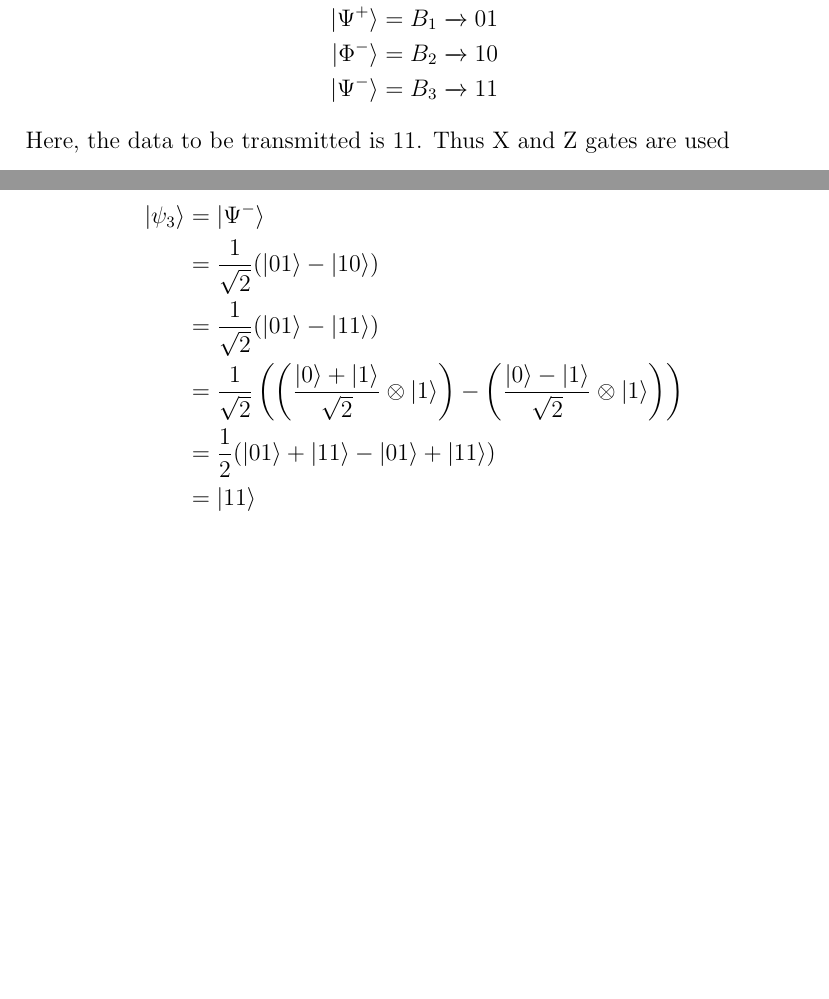
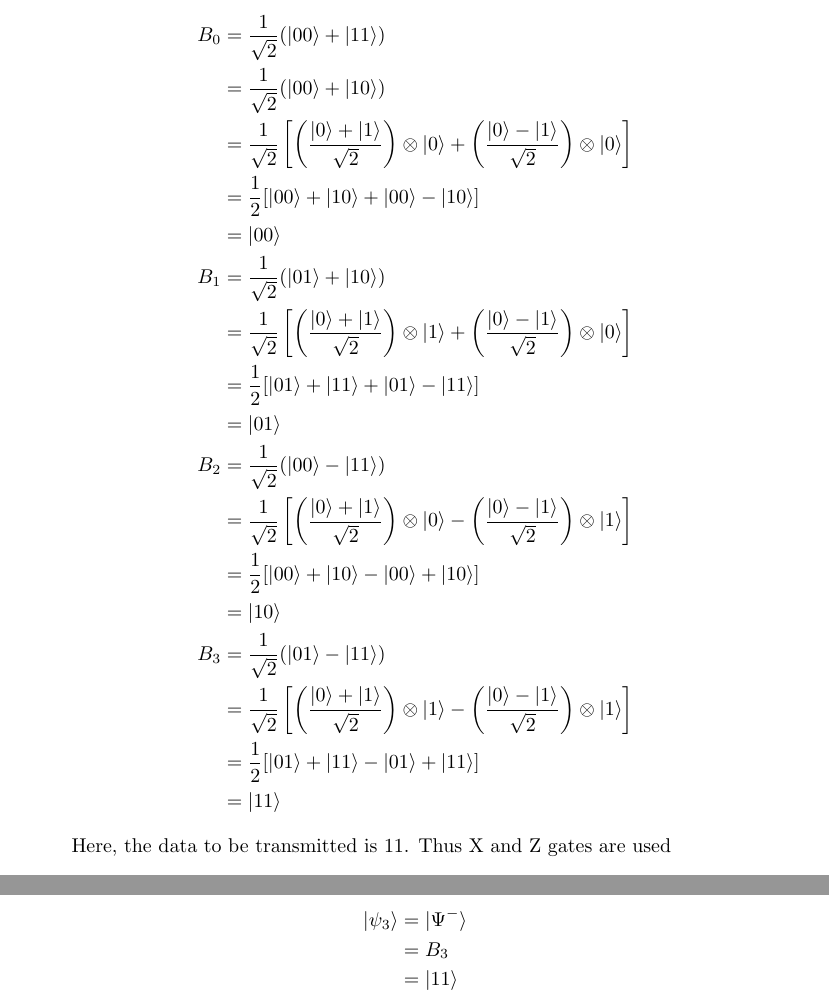
Before and after one commit to cjjoel/qc-algorithms, a LaTeX document (superdense-coding.tex): two parts of pages 2 and 3 of 3, joined at a grey line, cut at the place of the change, the shorter picture padded with empty space. Compiled offline with pdfLaTeX.

Commit message:
Add Bell basis measurement

```diff
--- a/superdense-coding.tex
+++ b/superdense-coding.tex
@@ -1,4 +1,4 @@
-\documentclass[12pt]{article}
+\documentclass{article}
 \usepackage{tikz}
 \usepackage{amsmath}
 \usetikzlibrary{quantikz}
@@ -36,10 +36,23 @@
   Each of these bell states represent a 2 bit binary when measured under bell basis\\
   \begin{equation*}
     \begin{split}
-      \ket{\Phi^+} = B_0 \xrightarrow{} 00\\
-      \ket{\Psi^+} = B_1 \xrightarrow{} 01\\
-      \ket{\Phi^-} = B_2 \xrightarrow{} 10\\
-      \ket{\Psi^-} = B_3 \xrightarrow{} 11
+      B_0 & = \frac{1}{\sqrt{2}}(\ket{00} + \ket{11})\\
+      & = \frac{1}{\sqrt{2}}(\ket{00} + \ket{10})\\
+      & = \frac{1}{\sqrt{2}} \left[ \left( \frac{\ket{0} + \ket{1}}{\sqrt{2}} \right) \otimes \ket{0} + \left( \frac{\ket{0} - \ket{1}}{\sqrt{2}} \right) \otimes \ket{0} \right]\\
+      & = \frac{1}{2} [ \ket{00} + \ket{10} + \ket{00} - \ket{10} ]\\
+      & = \ket{00}\\
+      B_1 & = \frac{1}{\sqrt{2}}(\ket{01} + \ket{10})\\
+      & = \frac{1}{\sqrt{2}} \left[ \left( \frac{\ket{0} + \ket{1}}{\sqrt{2}} \right) \otimes \ket{1} + \left( \frac{\ket{0} - \ket{1}}{\sqrt{2}} \right) \otimes \ket{0} \right]\\
+      & = \frac{1}{2} [ \ket{01} + \ket{11} + \ket{01} - \ket{11} ]\\
+      & = \ket{01}\\
+      B_2 & = \frac{1}{\sqrt{2}}(\ket{00} - \ket{11})\\
+      & = \frac{1}{\sqrt{2}} \left[ \left( \frac{\ket{0} + \ket{1}}{\sqrt{2}} \right) \otimes \ket{0} - \left( \frac{\ket{0} - \ket{1}}{\sqrt{2}} \right) \otimes \ket{1} \right]\\
+      & = \frac{1}{2} [ \ket{00} + \ket{10} - \ket{00} + \ket{10} ]\\
+      & = \ket{10}\\
+      B_3 & = \frac{1}{\sqrt{2}}(\ket{01} - \ket{11})\\
+      & = \frac{1}{\sqrt{2}} \left[ \left( \frac{\ket{0} + \ket{1}}{\sqrt{2}} \right) \otimes \ket{1} - \left( \frac{\ket{0} - \ket{1}}{\sqrt{2}} \right) \otimes \ket{1} \right]\\
+      & = \frac{1}{2} [ \ket{01} + \ket{11} - \ket{01} + \ket{11} ]\\
+      & = \ket{11}
     \end{split}
   \end{equation*}\\
   Here, the data to be transmitted is 11. Thus X and Z gates are used\\
@@ -56,10 +69,7 @@
   \begin{equation*}
     \begin{split}
       \ket{\psi_3} & = \ket{\Psi^-}\\
-      & = \frac{1}{\sqrt{2}}(\ket{01} - \ket{10})\\
-      & = \frac{1}{\sqrt{2}}(\ket{01} - \ket{11})\\
-      & = \frac{1}{\sqrt{2}} \left( \left( \frac{\ket{0} + \ket{1}}{\sqrt{2}} \otimes \ket{1} \right) - \left( \frac{\ket{0} - \ket{1}}{\sqrt{2}} \otimes \ket{1} \right) \right)\\
-      & = \frac{1}{2}(\ket{01} + \ket{11} - \ket{01} + \ket{11})\\
+      & = B_3\\
       & = \ket{11}
     \end{split}
   \end{equation*}\\
```
